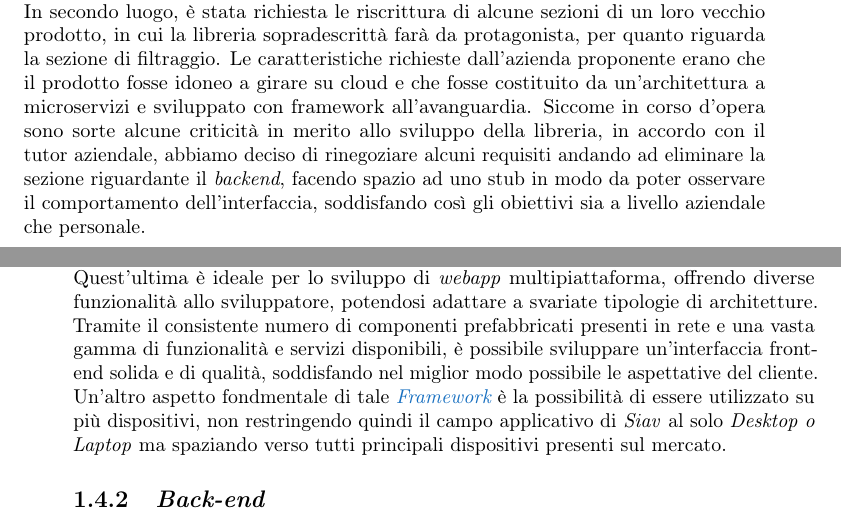
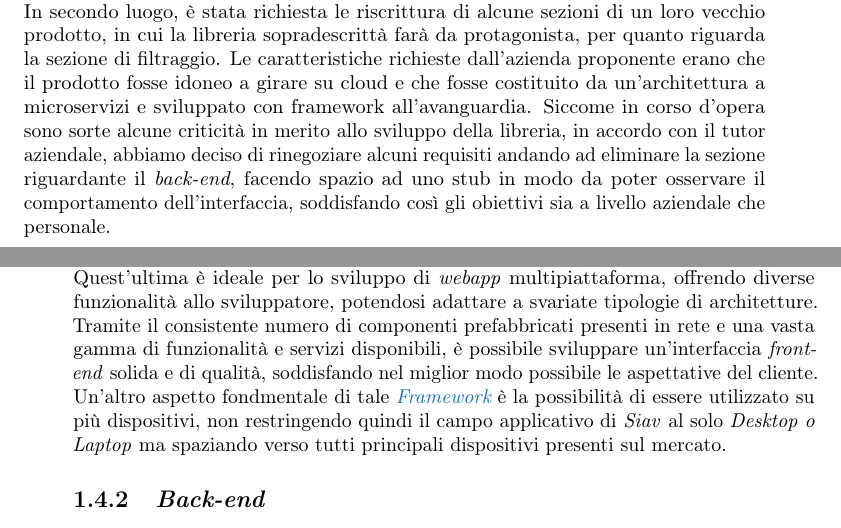
Before and after one commit to cfontola/myThesis, a LaTeX thesis (tesi.tex, which reads capitoli/capitolo-1.tex, inizio-fine/sommario.tex): two parts of pages 5 and 16 of 43, joined at a grey line, cut so that both start at the same text. Compiled offline with pdfLaTeX.

Commit message:
aggiustanto front-end back-end

```diff
--- a/capitoli/capitolo-1.tex
+++ b/capitoli/capitolo-1.tex
@@ -39,7 +39,7 @@ Le tecnologie utilizzate dell'azienda per la realizzazione dei propri prodotti s
 \subsection{\textit{Front-end}}
 Da quel che ho potuto constatare durante l'attività di stage, per quanto riguarda lo sviluppo web lato \textit{client} viene utilizzata prevalentamente la piattaforma \textit{\gls{Angular}}.
 Quest'ultima è ideale per lo sviluppo di \textit{webapp} multipiattaforma, offrendo diverse funzionalità allo sviluppatore, potendosi adattare a svariate tipologie di architetture.
- Tramite il consistente numero di componenti prefabbricati presenti in rete e una vasta gamma di funzionalità e servizi disponibili, è possibile sviluppare un'interfaccia front-end solida e di qualità, soddisfando nel miglior modo possibile le aspettative del cliente. Un'altro aspetto fondmentale di tale \textit{\gls{Framework}} è la possibilità di essere utilizzato su più dispositivi, non restringendo quindi il campo applicativo di \textit{Siav} al solo \textit{Desktop o Laptop} ma spaziando verso tutti principali dispositivi presenti sul mercato.
+ Tramite il consistente numero di componenti prefabbricati presenti in rete e una vasta gamma di funzionalità e servizi disponibili, è possibile sviluppare un'interfaccia \textit{front-end} solida e di qualità, soddisfando nel miglior modo possibile le aspettative del cliente. Un'altro aspetto fondmentale di tale \textit{\gls{Framework}} è la possibilità di essere utilizzato su più dispositivi, non restringendo quindi il campo applicativo di \textit{Siav} al solo \textit{Desktop o Laptop} ma spaziando verso tutti principali dispositivi presenti sul mercato.
 
 \subsection{\textit{Back-end}}
 Per quanto riguarda lato back-end vengono utilizzate molteplici tecnologie in base alle necessità che prevede il software di sviluppo;  \textit{RabbitMQ}: questa tecnologia è stata pensata principalmente per un'architettura a microservizi e viene utilizzata in più prodotti all'interno dell'azienda. \textit{RabbitMQ} viene definito come un \textit{\gls{Broker}} di messaggisticia: ossia un sistema che monitora la trasmissioni di messaggi tra servizi attraverso una coda in cui vengono memorizzate i messaggi prima di essere inviati.\\ Un'altro sistema utilizzato, restando in ambito di microservizi è \textit{Kubernetes}: un sistema per la gestione di \textit{container} che viene utilizzato dall'azienda per effettuare la duplicazione di contenitori in modo da far fronte ad una cospicua mole di operazioni e richieste da parte di utenti. Per poter sfruttare al massimo l'ambiente \textit{Cloud}, su cui \textit{Siav} investe molte risorse, viene utilizzato \textit{Apache Kafka}: tale sistema è in grando di gestire un gran numero di operazioni in tempo reali provienienti da diversi \textit{Client}, sia per quanto rigaurda la fase di lettura che scrittura. L'azienda quindi cura molto le tecnologie che utilizza all'interno del propri prodotti cercando di trarne il massimo vantaggio da ognuna di esse.
--- a/inizio-fine/sommario.tex
+++ b/inizio-fine/sommario.tex
@@ -19,7 +19,7 @@ Il presente documento descrive il lavoro svolto durante il periodo di stage, dal
 Lo studente vuole descrivere con riflessioni critiche e oggettive quanto appreso e maturato dal punto di vista professionale e delle competenze in tutto l'arco di durata dello stage.
 In primo luogo era richiesto lo sviluppo di una libreria di filtraggio in abito process mining, che verrà poi inserità all'interno di una architettura a microservizi.
 In secondo luogo, è stata richiesta le riscrittura di alcune sezioni di un loro vecchio prodotto, in cui la libreria sopradescrittà farà da protagonista, per quanto riguarda la sezione di filtraggio. Le caratteristiche richieste dall’azienda proponente erano che il prodotto fosse idoneo a girare su cloud e che fosse costituito da un’architettura a microservizi e sviluppato con framework all'avanguardia.
-Siccome in corso d'opera sono sorte alcune criticità in merito allo sviluppo della libreria, in accordo con il tutor aziendale, abbiamo deciso di rinegoziare alcuni requisiti andando ad eliminare la sezione riguardante il  \textit{backend}, facendo spazio ad uno stub in modo da poter osservare il comportamento dell'interfaccia, soddisfando così gli obiettivi sia a livello aziendale che personale.
+Siccome in corso d'opera sono sorte alcune criticità in merito allo sviluppo della libreria, in accordo con il tutor aziendale, abbiamo deciso di rinegoziare alcuni requisiti andando ad eliminare la sezione riguardante il  \textit{back-end}, facendo spazio ad uno stub in modo da poter osservare il comportamento dell'interfaccia, soddisfando così gli obiettivi sia a livello aziendale che personale.
 
 
 %\vfill
```
Also changed, not shown: tesi.pdf.
